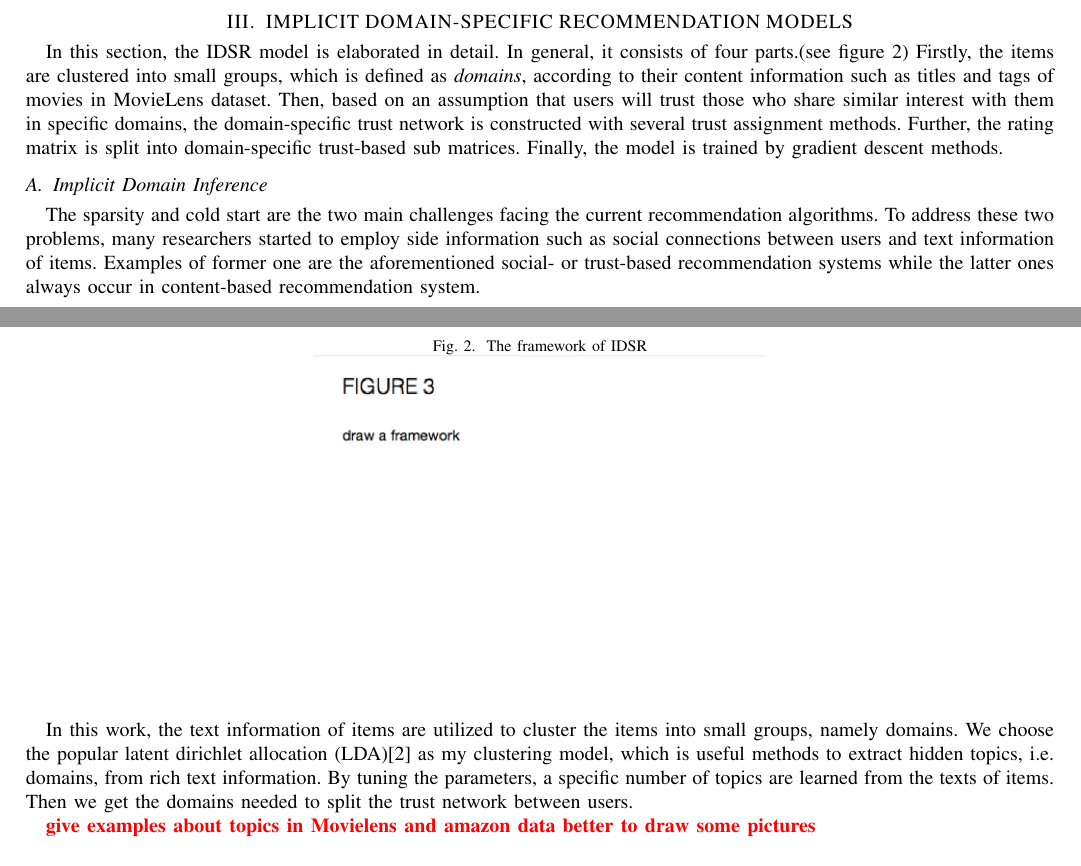
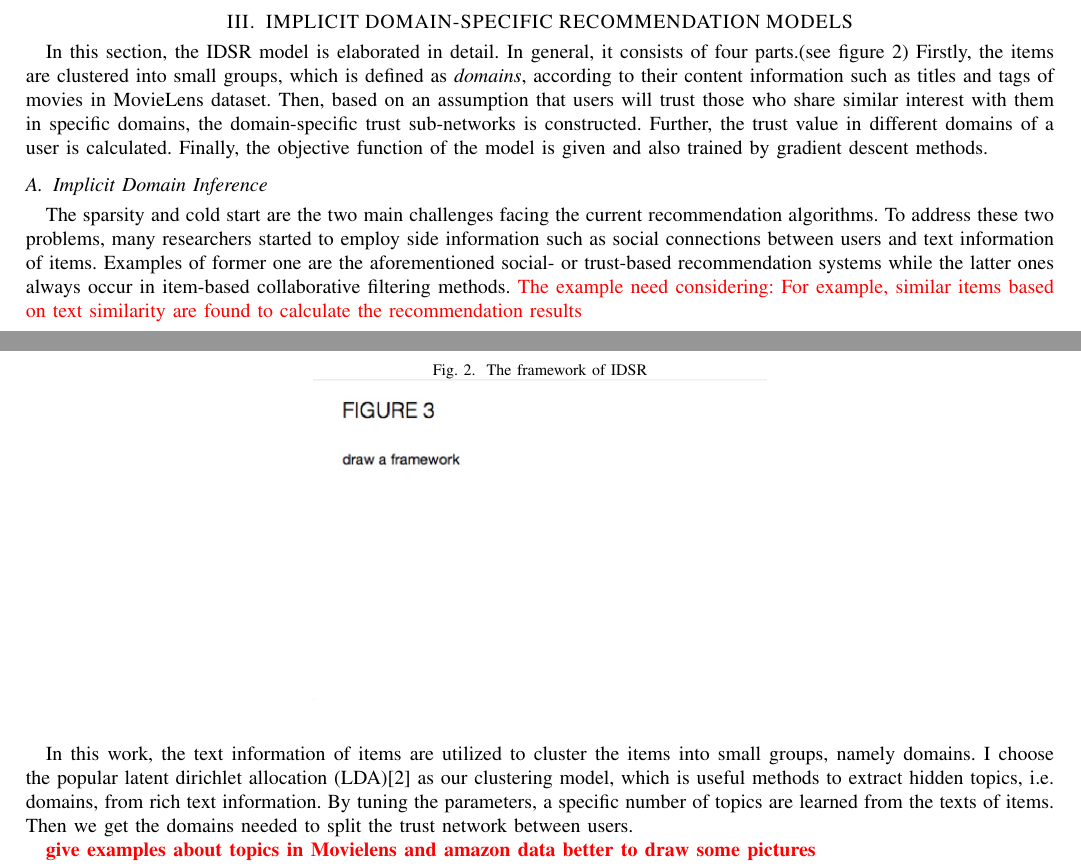
Before and after one commit to PhoenixZhao/5470_paper, a LaTeX paper (tex/paper.tex, which reads tex/model.tex): two parts of pages 4 and 5 of 7, joined at a grey line, cut so that both start at the same text. Compiled offline with pdfLaTeX.

Commit message:
fix model part

```diff
--- a/tex/model.tex
+++ b/tex/model.tex
@@ -5,11 +5,11 @@ In this section, the IDSR model is elaborated in detail. In general, it consists
 	\centering
 	\includegraphics[width=8cm]{framework}
 \end{figure}
-Firstly, the items are clustered into small groups, which is defined as \emph{domains}, according to their content information such as titles and tags of movies in MovieLens dataset. Then, based on an assumption that users will trust those who share similar interest with them in specific domains, the domain-specific trust network is constructed with several trust assignment methods. Further, the rating matrix is split into domain-specific trust-based sub matrices. Finally, the model is trained by gradient descent methods.
+Firstly, the items are clustered into small groups, which is defined as \emph{domains}, according to their content information such as titles and tags of movies in MovieLens dataset. Then, based on an assumption that users will trust those who share similar interest with them in specific domains, the domain-specific trust sub-networks is constructed. Further, the trust value in different domains of a user is calculated. Finally, the objective function of the model is given and also trained by gradient descent methods.
 \subsection{Implicit Domain Inference}
-The sparsity and cold start are the two main challenges facing the current recommendation algorithms. To address these two problems, many researchers started to employ side information such as social connections between users and text information of items. Examples of former one are the aforementioned social- or trust-based recommendation systems while the latter ones always occur in content-based recommendation system.
+The sparsity and cold start are the two main challenges facing the current recommendation algorithms. To address these two problems, many researchers started to employ side information such as social connections between users and text information of items. Examples of former one are the aforementioned social- or trust-based recommendation systems while the latter ones always occur in item-based collaborative filtering methods. \textcolor{red}{The example need considering: For example, similar items based on text similarity are found to calculate the recommendation results}
 
-In this work, the text information of items are utilized to cluster the items into small groups, namely domains. We choose the popular latent dirichlet allocation (LDA)\cite{blei2003latent} as my clustering model, which is useful methods to extract hidden topics, i.e. domains, from rich text information. By tuning the parameters, a specific number of topics are learned from the texts of items. Then we get the domains needed to split the trust network between users.
+In this work, the text information of items are utilized to cluster the items into small groups, namely domains. I choose the popular latent dirichlet allocation (LDA)\cite{blei2003latent} as our clustering model, which is useful methods to extract hidden topics, i.e. domains, from rich text information. By tuning the parameters, a specific number of topics are learned from the texts of items. Then we get the domains needed to split the trust network between users.
 
 \textcolor{red}{\textbf{give examples about topics in Movielens and amazon data}}
 \textcolor{red}{\textbf{better to draw some pictures}}
```
Also changed, not shown: tex/model.tex (6 more changed lines).
